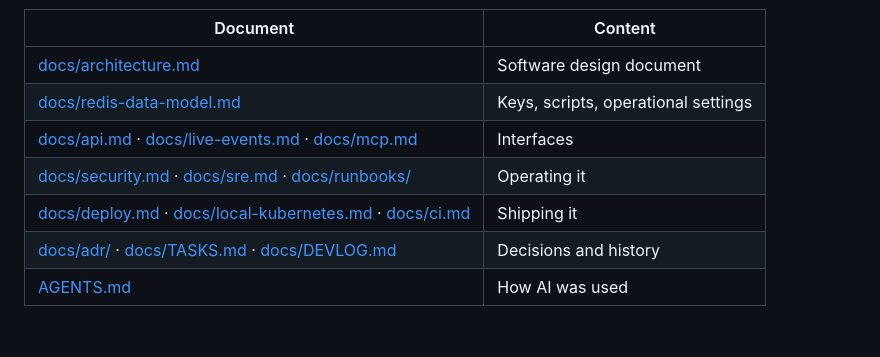
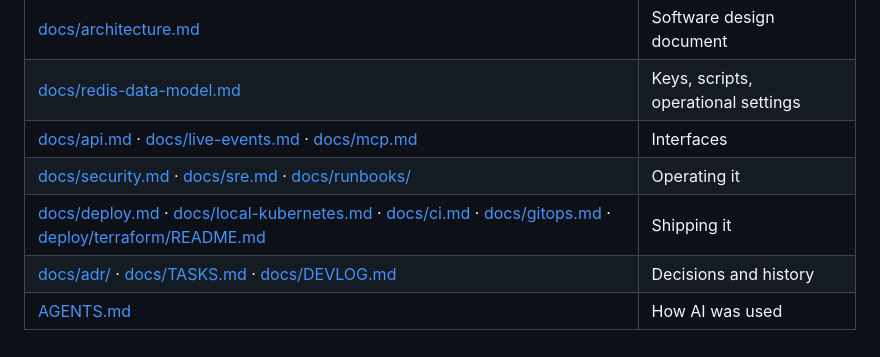
Before and after one commit to atorrellascz/coliseum, a Markdown page: README.md, the part around the change. Rendered like a GitHub page.

Commit message:
docs: README documentation map includes gitops and terraform
Co-Authored-By: Claude Fable 5.1 <noreply@anthropic.com>

```diff
--- a/README.md
+++ b/README.md
@@ -212,6 +212,6 @@ from the environment or Kubernetes Secrets.
 | [docs/redis-data-model.md](docs/redis-data-model.md) | Keys, scripts, operational settings |
 | [docs/api.md](docs/api.md) · [docs/live-events.md](docs/live-events.md) · [docs/mcp.md](docs/mcp.md) | Interfaces |
 | [docs/security.md](docs/security.md) · [docs/sre.md](docs/sre.md) · [docs/runbooks/](docs/runbooks/) | Operating it |
-| [docs/deploy.md](docs/deploy.md) · [docs/local-kubernetes.md](docs/local-kubernetes.md) · [docs/ci.md](docs/ci.md) | Shipping it |
+| [docs/deploy.md](docs/deploy.md) · [docs/local-kubernetes.md](docs/local-kubernetes.md) · [docs/ci.md](docs/ci.md) · [docs/gitops.md](docs/gitops.md) · [deploy/terraform/README.md](deploy/terraform/README.md) | Shipping it |
 | [docs/adr/](docs/adr/) · [docs/TASKS.md](docs/TASKS.md) · [docs/DEVLOG.md](docs/DEVLOG.md) | Decisions and history |
 | [AGENTS.md](AGENTS.md) | How AI was used |
```
